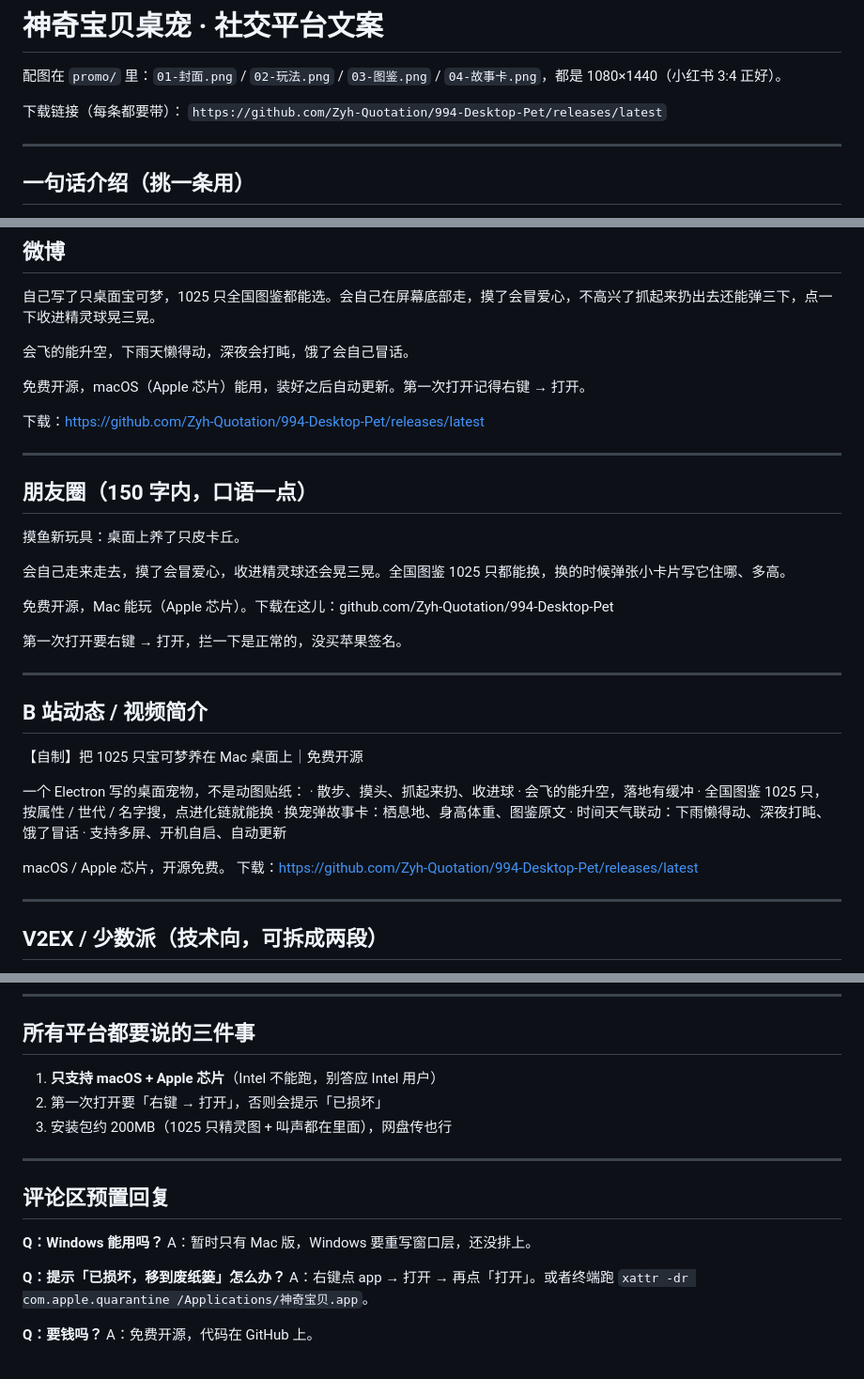
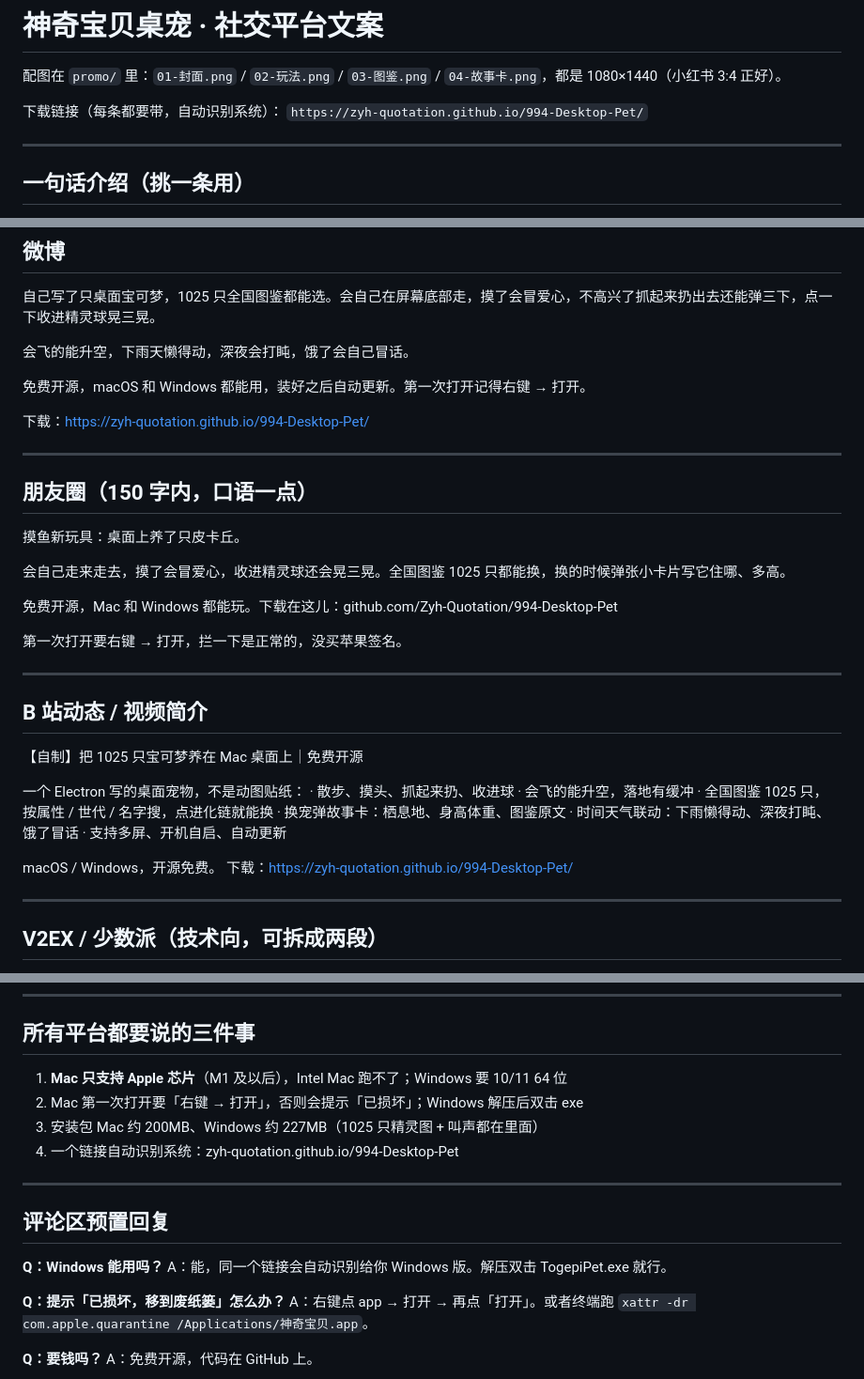
Before and after one commit to Zyh-Quotation/994-Desktop-Pet, a Markdown page: promo/文案.md, 3 parts joined by grey strips. Shown at 94% size. GitHub-like rendering.

```diff
--- a/promo/文案.md
+++ b/promo/文案.md
@@ -2,8 +2,8 @@
 
 配图在 `promo/` 里：`01-封面.png` / `02-玩法.png` / `03-图鉴.png` / `04-故事卡.png`，都是 1080×1440（小红书 3:4 正好）。
 
-下载链接（每条都要带）：
-`https://github.com/Zyh-Quotation/994-Desktop-Pet/releases/latest`
+下载链接（每条都要带，自动识别系统）：
+`https://zyh-quotation.github.io/994-Desktop-Pet/`
 
 ---
 
@@ -62,9 +62,9 @@
 
 会飞的能升空，下雨天懒得动，深夜会打盹，饿了会自己冒话。
 
-免费开源，macOS（Apple 芯片）能用，装好之后自动更新。第一次打开记得右键 → 打开。
+免费开源，macOS 和 Windows 都能用，装好之后自动更新。第一次打开记得右键 → 打开。
 
-下载：https://github.com/Zyh-Quotation/994-Desktop-Pet/releases/latest
+下载：https://zyh-quotation.github.io/994-Desktop-Pet/
 
 ---
 
@@ -74,7 +74,7 @@
 
 会自己走来走去，摸了会冒爱心，收进精灵球还会晃三晃。全国图鉴 1025 只都能换，换的时候弹张小卡片写它住哪、多高。
 
-免费开源，Mac 能玩（Apple 芯片）。下载在这儿：github.com/Zyh-Quotation/994-Desktop-Pet
+免费开源，Mac 和 Windows 都能玩。下载在这儿：github.com/Zyh-Quotation/994-Desktop-Pet
 
 第一次打开要右键 → 打开，拦一下是正常的，没买苹果签名。
 
@@ -92,8 +92,8 @@
 · 时间天气联动：下雨懒得动、深夜打盹、饿了冒话
 · 支持多屏、开机自启、自动更新
 
-macOS / Apple 芯片，开源免费。
-下载：https://github.com/Zyh-Quotation/994-Desktop-Pet/releases/latest
+macOS / Windows，开源免费。
+下载：https://zyh-quotation.github.io/994-Desktop-Pet/
 
 ---
 
@@ -123,16 +123,17 @@ macOS / Apple 芯片，开源免费。
 
 ## 所有平台都要说的三件事
 
-1. **只支持 macOS + Apple 芯片**（Intel 不能跑，别答应 Intel 用户）
-2. 第一次打开要「右键 → 打开」，否则会提示「已损坏」
-3. 安装包约 200MB（1025 只精灵图 + 叫声都在里面），网盘传也行
+1. **Mac 只支持 Apple 芯片**（M1 及以后），Intel Mac 跑不了；Windows 要 10/11 64 位
+2. Mac 第一次打开要「右键 → 打开」，否则会提示「已损坏」；Windows 解压后双击 exe
+3. 安装包 Mac 约 200MB、Windows 约 227MB（1025 只精灵图 + 叫声都在里面）
+4. 一个链接自动识别系统：zyh-quotation.github.io/994-Desktop-Pet
 
 ---
 
 ## 评论区预置回复
 
 **Q：Windows 能用吗？**
-A：暂时只有 Mac 版，Windows 要重写窗口层，还没排上。
+A：能，同一个链接会自动识别给你 Windows 版。解压双击 TogepiPet.exe 就行。
 
 **Q：提示「已损坏，移到废纸篓」怎么办？**
 A：右键点 app → 打开 → 再点「打开」。或者终端跑 `xattr -dr com.apple.quarantine /Applications/神奇宝贝.app`。
```
Also changed, not shown: other parts of promo/文案.md (+1 -1 lines), README.md (+20 -1 lines), promo/01-封面.png, promo/05-横版封面.png.
